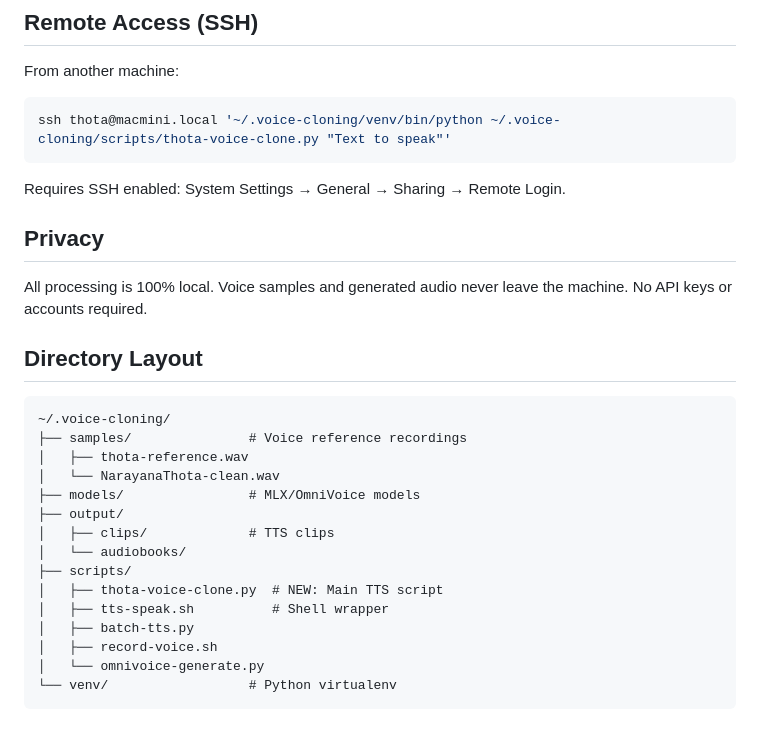
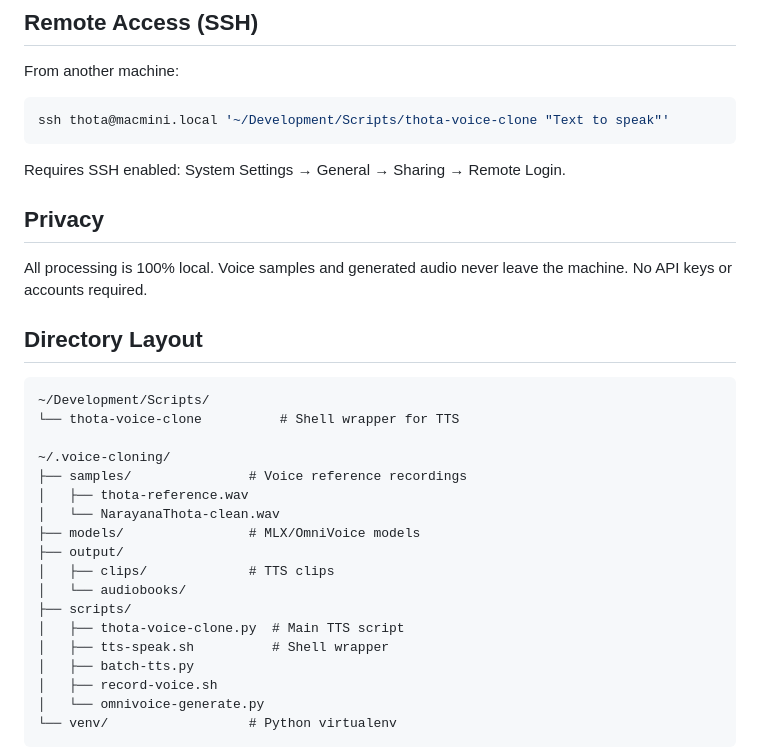
Before and after one commit to thotas/voice-cloning, a Markdown page: README.md, the part around one of its changes. GitHub-like rendering; blank space fills up the shorter version.

````diff
--- a/README.md
+++ b/README.md
@@ -155,7 +148,7 @@ Record a voice reference sample:
 From another machine:
 
 ```bash
-ssh thota@macmini.local '~/.voice-cloning/venv/bin/python ~/.voice-cloning/scripts/thota-voice-clone.py "Text to speak"'
+ssh thota@macmini.local '~/Development/Scripts/thota-voice-clone "Text to speak"'
 ```
 
 Requires SSH enabled: System Settings → General → Sharing → Remote Login.
@@ -167,6 +160,9 @@ All processing is 100% local. Voice samples and generated audio never leave the
 ## Directory Layout
 
 ```
+~/Development/Scripts/
+└── thota-voice-clone          # Shell wrapper for TTS
+
 ~/.voice-cloning/
 ├── samples/               # Voice reference recordings
 │   ├── thota-reference.wav
@@ -176,7 +172,7 @@ All processing is 100% local. Voice samples and generated audio never leave the
 │   ├── clips/             # TTS clips
 │   └── audiobooks/
 ├── scripts/
-│   ├── thota-voice-clone.py  # NEW: Main TTS script
+│   ├── thota-voice-clone.py  # Main TTS script
 │   ├── tts-speak.sh          # Shell wrapper
 │   ├── batch-tts.py
 │   ├── record-voice.sh
````
Also changed, not shown: other parts of README.md (+27 -34 lines).
